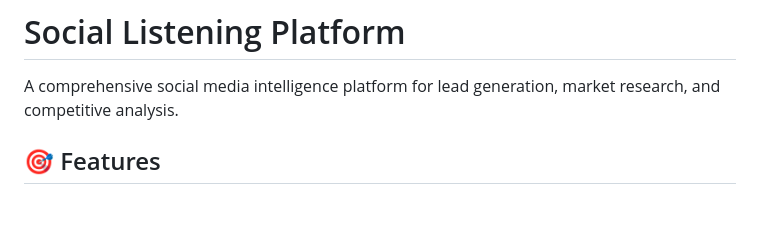
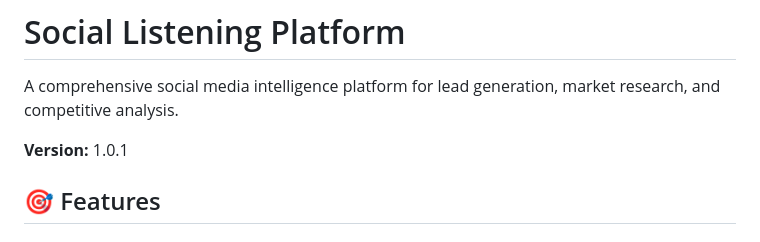
Before and after one commit to swamykulkarni/twitter-scraper-app, a Markdown page: README.md, the part around the change. Rendered like a GitHub page; blank space fills up the shorter version.

```diff
--- a/README.md
+++ b/README.md
@@ -1,6 +1,8 @@
 # Social Listening Platform
 
 A comprehensive social media intelligence platform for lead generation, market research, and competitive analysis.
+
+**Version:** 1.0.1
 
 ## 🎯 Features
 
```
